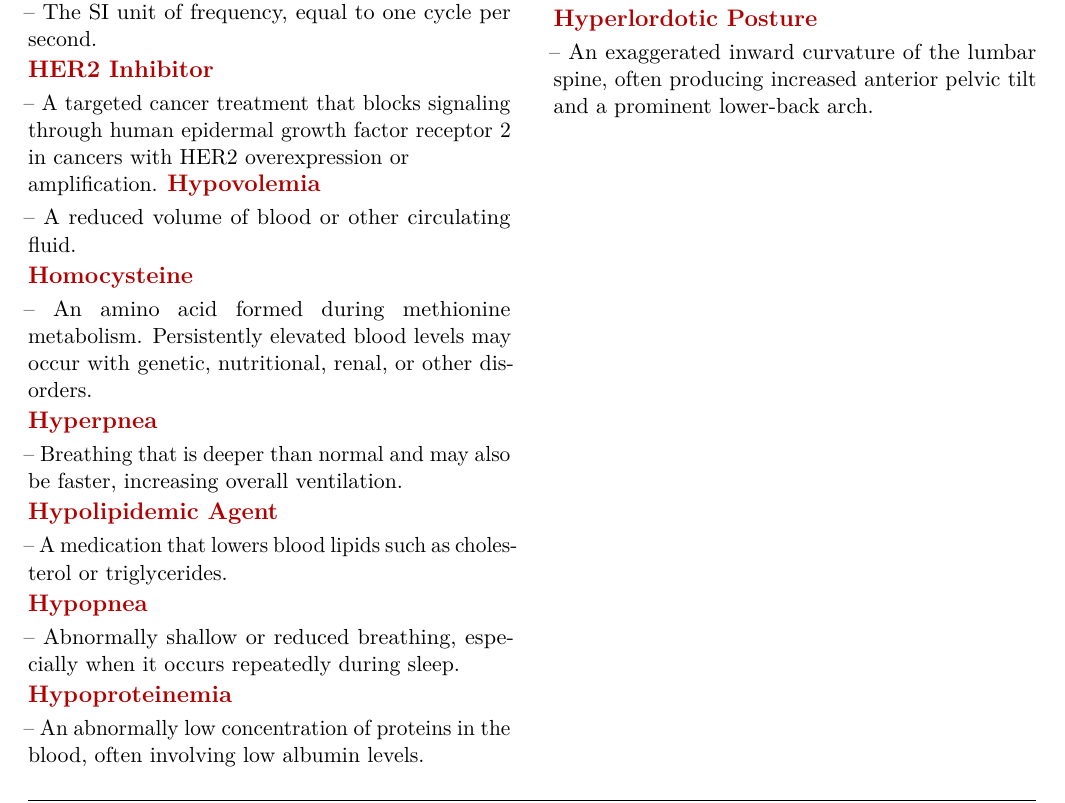
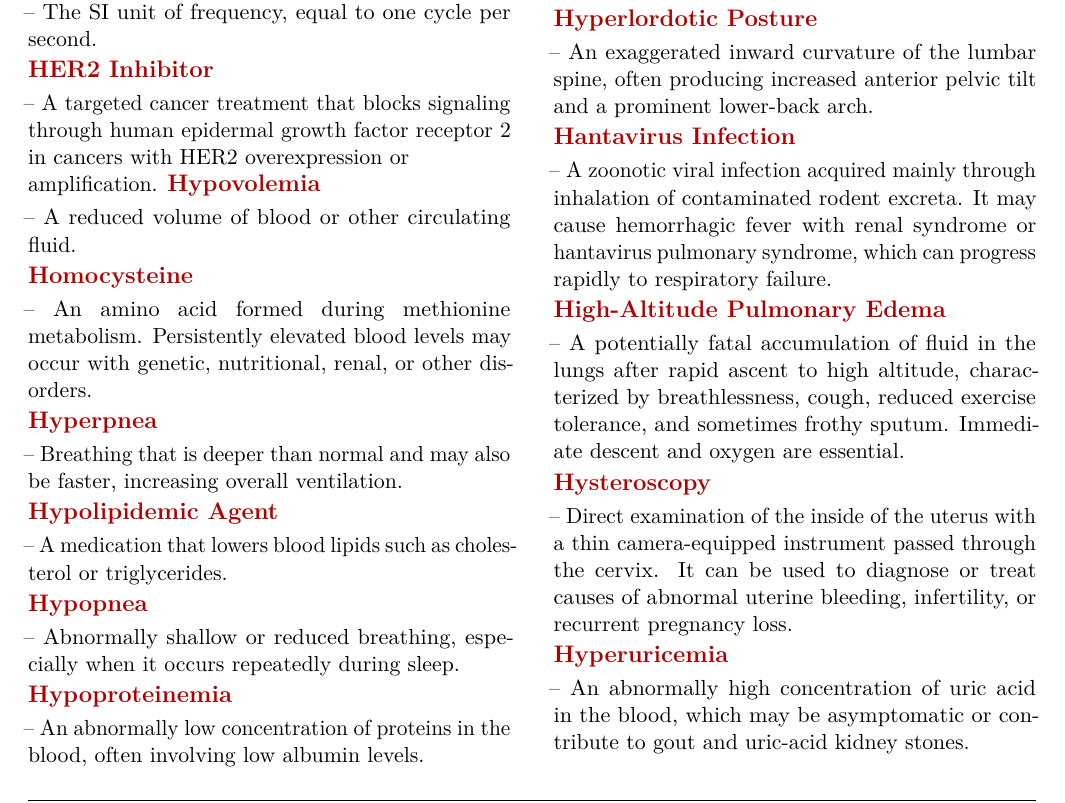
Before and after one commit to csv610/med_dict_book, a LaTeX thesis (pocket_dict/med_pocket_dict.tex, which reads pocket_dict/chapters/med_terms_h.tex): part of page 350 of 400, cut so that both start at the same text. The pictures show the PDF file pocket_dict/med_pocket_dict.pdf that the author committed with the source.

Commit message:
Add useful Dorland H terms

```diff
--- a/pocket_dict/chapters/med_terms_h.tex
+++ b/pocket_dict/chapters/med_terms_h.tex
@@ -2206,3 +2206,11 @@ polyps, synechiae, Mullerian anomalies), and proximal/distal tubal occlusion.
 \medterm{Homans Sign}-- Calf pain elicited by forced ankle dorsiflexion, historically associated with deep-vein thrombosis but insufficiently accurate for diagnosis and not recommended as a standalone test.
 
 \medterm{Hyperlordotic Posture}-- An exaggerated inward curvature of the lumbar spine, often producing increased anterior pelvic tilt and a prominent lower-back arch.
+
+\medterm{Hantavirus Infection}-- A zoonotic viral infection acquired mainly through inhalation of contaminated rodent excreta. It may cause hemorrhagic fever with renal syndrome or hantavirus pulmonary syndrome, which can progress rapidly to respiratory failure.
+
+\medterm{High-Altitude Pulmonary Edema}-- A potentially fatal accumulation of fluid in the lungs after rapid ascent to high altitude, characterized by breathlessness, cough, reduced exercise tolerance, and sometimes frothy sputum. Immediate descent and oxygen are essential.
+
+\medterm{Hysteroscopy}-- Direct examination of the inside of the uterus with a thin camera-equipped instrument passed through the cervix. It can be used to diagnose or treat causes of abnormal uterine bleeding, infertility, or recurrent pregnancy loss.
+
+\medterm{Hyperuricemia}-- An abnormally high concentration of uric acid in the blood, which may be asymptomatic or contribute to gout and uric-acid kidney stones.
```
Also changed, not shown: pocket_dict/med_pocket_dict.pdf.
